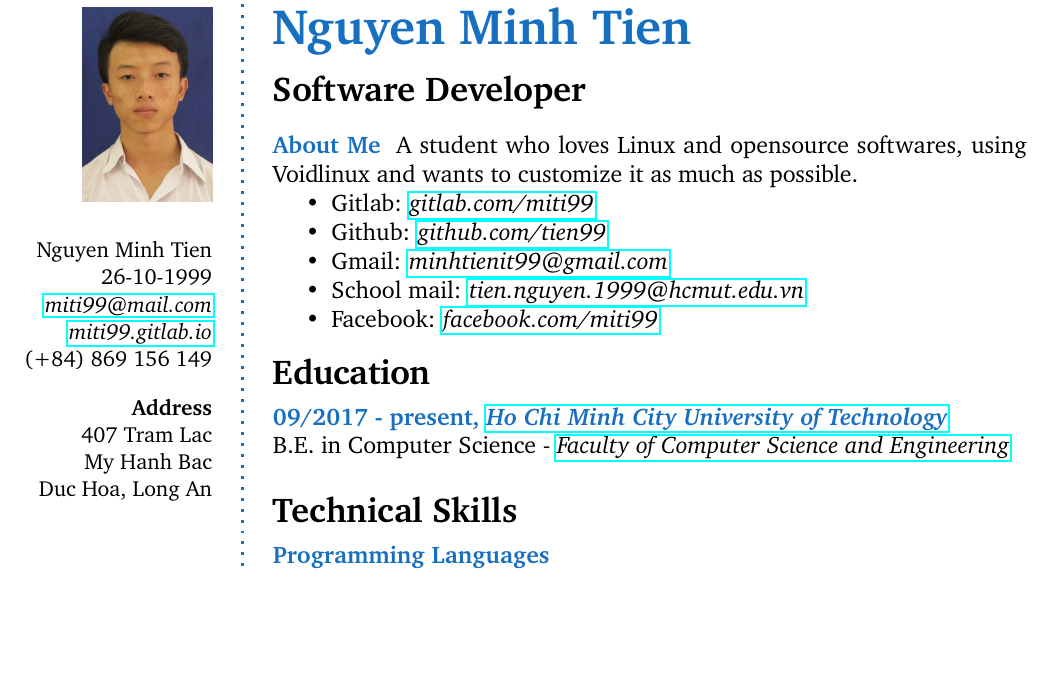
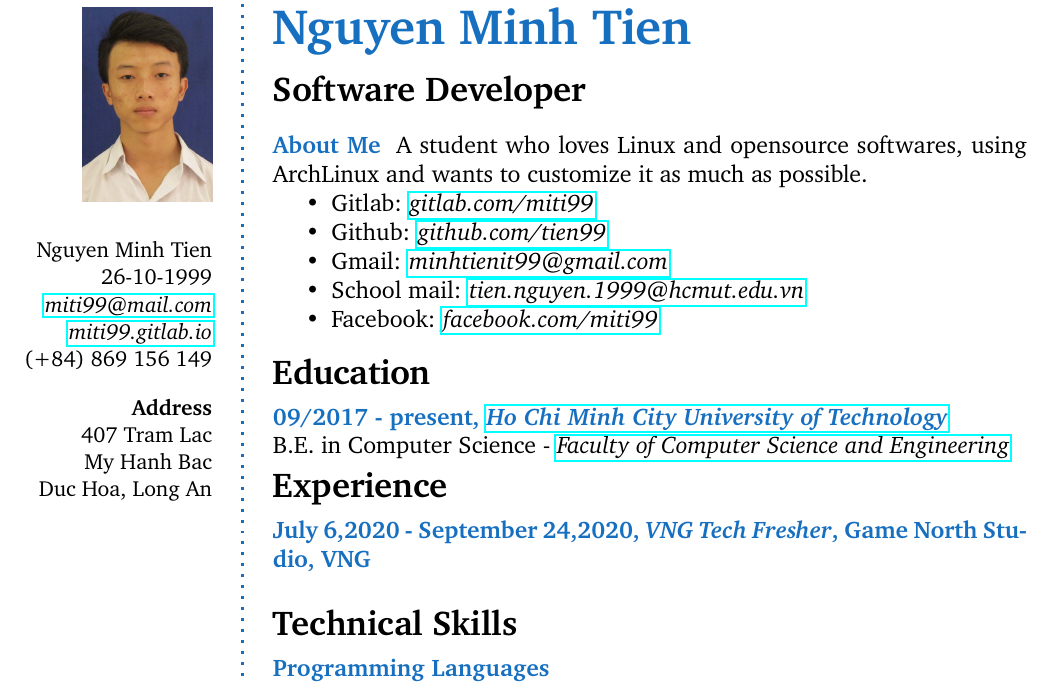
Before and after one commit to tiennm99/cv, a LaTeX book (pdf/miti99.tex): part of the page, cut so that both start at the same text, the shorter picture padded with empty space. Compiled offline with pdfLaTeX.

Commit message:
Add VTF 2020, change VoidLinux to ArchLinux

```diff
--- a/pdf/miti99.tex
+++ b/pdf/miti99.tex
@@ -66,7 +66,7 @@ Duc Hoa, Long An \\ % Address 3
 %	ABOUT ME
 %----------------------------------------------------------------------------------------
 
-\aboutme{About Me}{A student who loves Linux and opensource softwares, using Voidlinux and wants to customize it as much as possible.
+\aboutme{About Me}{A student who loves Linux and opensource softwares, using ArchLinux and wants to customize it as much as possible.
 \begin{itemize}
 \item Gitlab: \href{https://gitlab.com/miti99/}{\em gitlab.com/miti99}
 \item Github: \href{https://github.com/tien99/}{\em github.com/tien99}
@@ -96,11 +96,11 @@ Duc Hoa, Long An \\ % Address 3
 %	EXPERIENCE
 %----------------------------------------------------------------------------------------
 
-%\CVSection{Experience}
+\CVSection{Experience}
 
 %------------------------------------------------
 
-%\CVItem{May 2013 - present, \textit{Software Engineer}, Google}{
+\CVItem{July 6,2020 - September 24,2020, \textit{VNG Tech Fresher}, Game North Studio, VNG}{
 %Detailed achievements:
 %\begin{itemize}
 %	\item Learned how to make amazing coffee
```
Also changed, not shown: pdf/miti99.pdf, pdf/miti99.tex (2 more changed lines), 4 other files.
